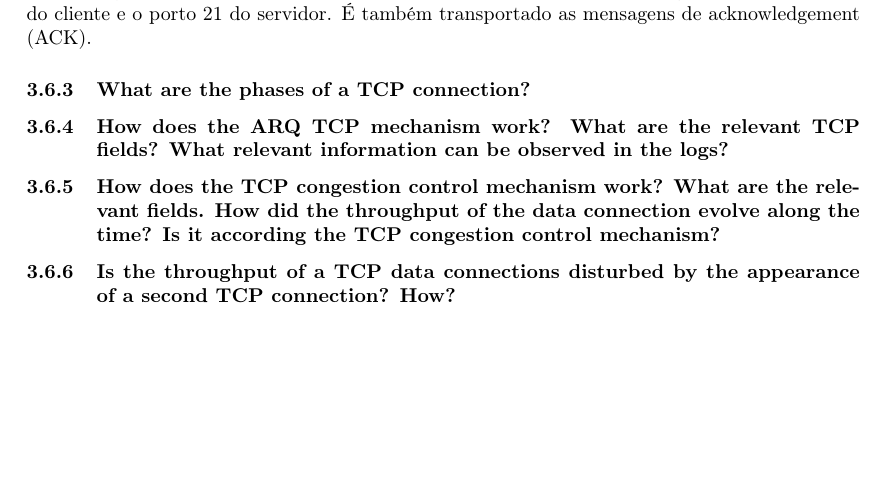
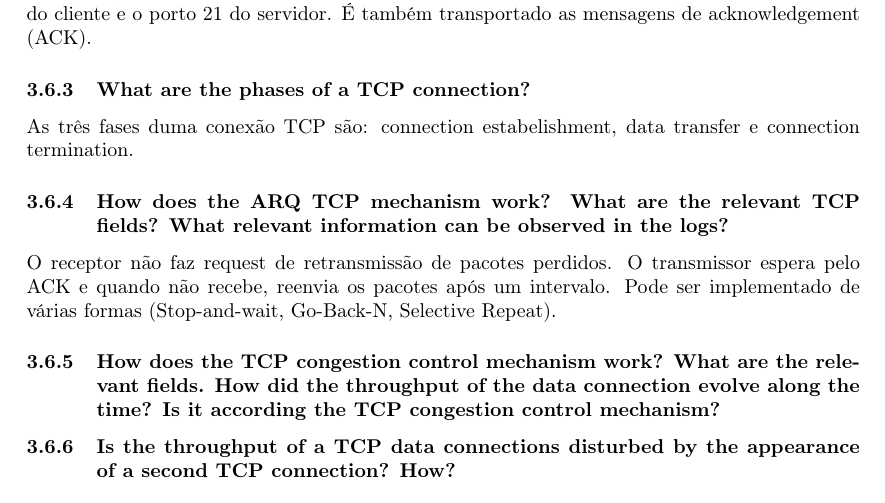
Before and after one commit to hugdru/RCOM, a LaTeX document (trab2/relatório/redes.tex): part of page 8 of 8 before the commit and part of page 8 of 9 after it, cut so that both start at the same text, the shorter picture padded with empty space. Compiled offline with pdfLaTeX.

Commit message:
p3 e 4 ainda por acabar

```diff
--- a/trab2/relatório/redes.tex
+++ b/trab2/relatório/redes.tex
@@ -285,8 +285,14 @@ A informação de controlo FTP é transportada na conexão de controlo que liga
 
 \subsubsection{What are the phases of a TCP connection?}
 
+As três fases duma conexão TCP são: connection estabelishment, data transfer e connection termination.
+
 \subsubsection{How does the ARQ TCP mechanism work? What are the relevant TCP
 fields? What relevant information can be observed in the logs?}
+
+O receptor não faz request de retransmissão de pacotes perdidos. O transmissor espera pelo ACK e quando
+não recebe, reenvia os pacotes após um intervalo. Pode ser implementado de várias formas (Stop-and-wait, Go-Back-N,
+Selective Repeat).
 
 \subsubsection{How does the TCP congestion control mechanism work? What are the
 relevant fields. How did the throughput of the data connection evolve
```
